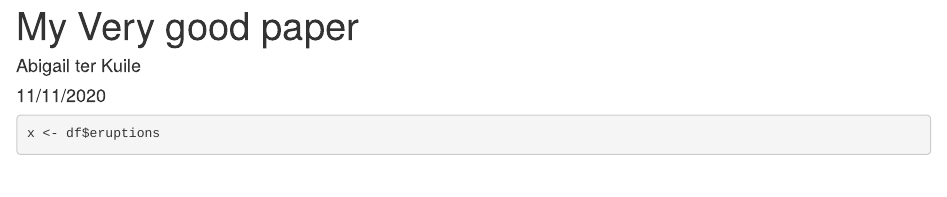
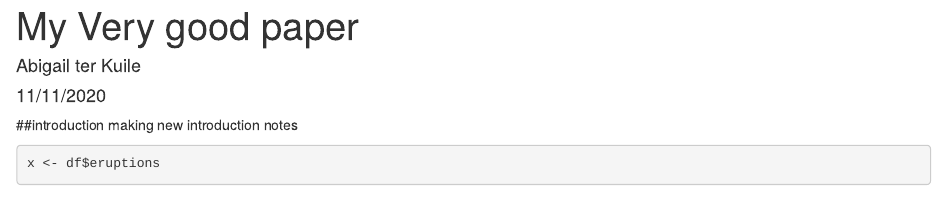
Before and after one commit to abigailterkuile/roar_workshop, an R Markdown document (episode_5_git/my_v_good_paper.Rmd): the page in a window 1100 px wide, from its top. Rendered offline with R 4.5, knitr and Pandoc, with nearby package versions; some code elsewhere in the file could not run offline.

Commit message:
added introduction

````diff
--- a/episode_5_git/my_v_good_paper.Rmd
+++ b/episode_5_git/my_v_good_paper.Rmd
@@ -4,7 +4,8 @@ author: "Abigail ter Kuile"
 date: "11/11/2020"
 output: html_document
 ---
-
+##introduction
+making new introduction notes
 ```{r setup, include=FALSE}
 knitr::opts_chunk$set(echo = TRUE)
 ```
````
